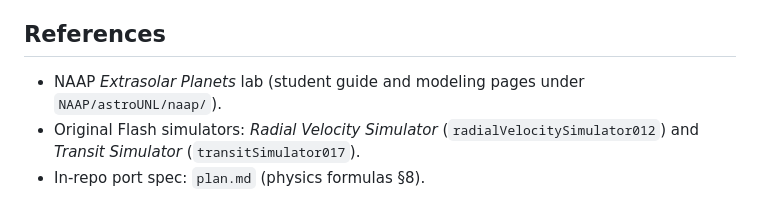
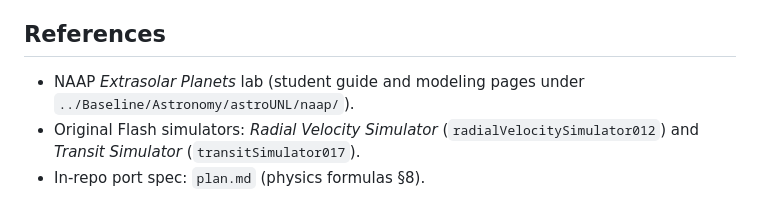
Before and after one commit to OpenPhysics/ExtrasolarPlanets, a Markdown page: doc/model.md, the part around the change. Drawn GitHub-style.

```diff
--- a/doc/model.md
+++ b/doc/model.md
@@ -122,7 +122,7 @@ measurements draw uniform random **phase**. Default: theoretical curve **on**, s
 
 ## References
 
-- NAAP *Extrasolar Planets* lab (student guide and modeling pages under `NAAP/astroUNL/naap/`).
+- NAAP *Extrasolar Planets* lab (student guide and modeling pages under `../Baseline/Astronomy/astroUNL/naap/`).
 - Original Flash simulators: *Radial Velocity Simulator* (`radialVelocitySimulator012`) and
   *Transit Simulator* (`transitSimulator017`).
 - In-repo port spec: `plan.md` (physics formulas §8).
```
Also changed, not shown: plan.md (+13 -13 lines).
